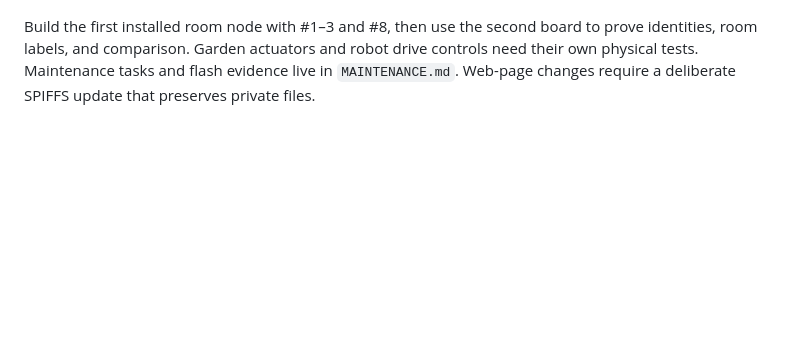
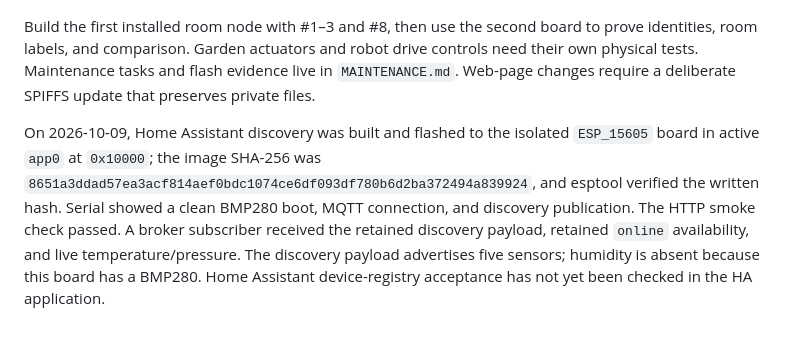
Before and after one commit to WindriderQc/iYak32, a Markdown page: RELAUNCH.md, the part around the change. Rendered like a GitHub page; blank space fills up the shorter version.

Commit message:
Record live Home Assistant discovery delivery

```diff
--- a/RELAUNCH.md
+++ b/RELAUNCH.md
@@ -57,3 +57,5 @@ These are product slices, not claims that the current hardware supports them. Pr
 | 25 | Hockey | Goal celebration and recap | Add side-specific LED/sound themes and a shareable match summary. |
 
 Build the first installed room node with #1–3 and #8, then use the second board to prove identities, room labels, and comparison. Garden actuators and robot drive controls need their own physical tests. Maintenance tasks and flash evidence live in `MAINTENANCE.md`. Web-page changes require a deliberate SPIFFS update that preserves private files.
+
+On 2026-10-09, Home Assistant discovery was built and flashed to the isolated `ESP_15605` board in active `app0` at `0x10000`; the image SHA-256 was `8651a3ddad57ea3acf814aef0bdc1074ce6df093df780b6d2ba372494a839924`, and esptool verified the written hash. Serial showed a clean BMP280 boot, MQTT connection, and discovery publication. The HTTP smoke check passed. A broker subscriber received the retained discovery payload, retained `online` availability, and live temperature/pressure. The discovery payload advertises five sensors; humidity is absent because this board has a BMP280. Home Assistant device-registry acceptance has not yet been checked in the HA application.
```
